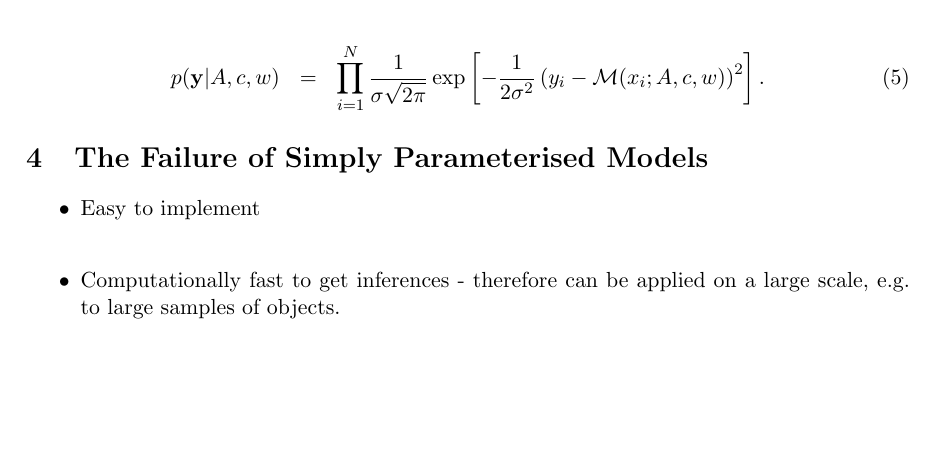
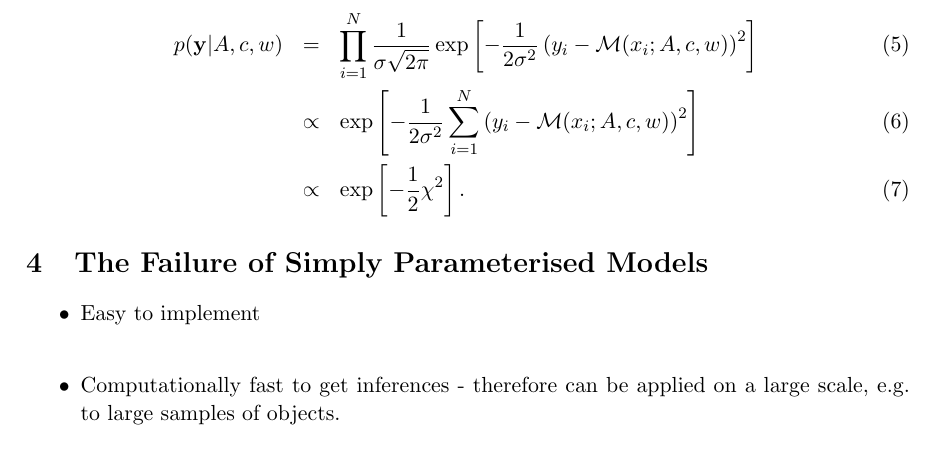
Before and after one commit to eggplantbren/SimpleModels, a LaTeX paper (ms.tex): part of page 5 of 9 before the commit and part of page 5 of 10 after it, cut so that both start at the same text, the shorter picture padded with empty space. Compiled offline with pdfLaTeX.

Commit message:
Chi squared

```diff
--- a/ms.tex
+++ b/ms.tex
@@ -171,7 +171,9 @@ p(\yy|A, c, w) &=& \prod_{i=1}^N
 \exp
 \left[
 -\frac{1}{2\sigma^2}\left(y_i - \mathcal{M}(x_i; A, c, w)\right)^2
-\right].
+\right] \\
+&\propto& \exp\left[-\frac{1}{2\sigma^2}\sum_{i=1}^N\left(y_i - \mathcal{M}(x_i; A, c, w)\right)^2\right] \\
+&\propto& \exp\left[-\frac{1}{2}\chi^2\right].
 \end{eqnarray}
 
 \section{The Failure of Simply Parameterised Models}
```
